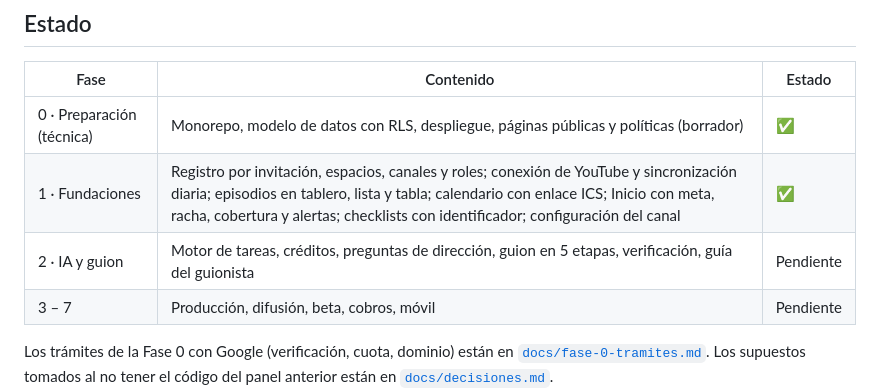
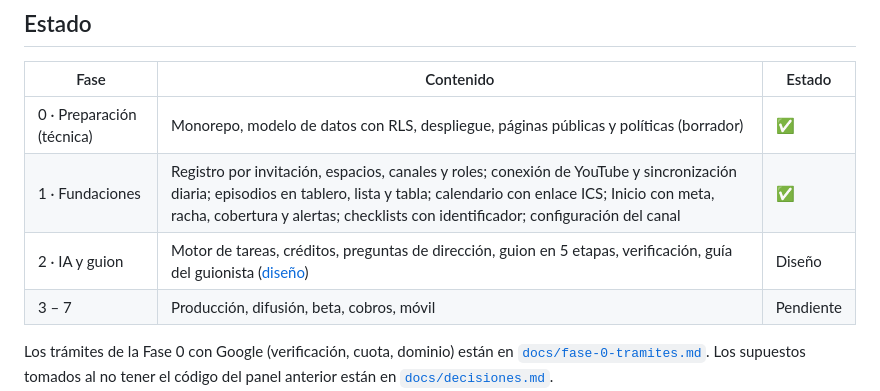
Before and after one commit to diegogarciai/CreatorTube, a Markdown page: README.md, the part around the change. Drawn GitHub-style.

```diff
--- a/README.md
+++ b/README.md
@@ -10,7 +10,7 @@ Aplicación web multi-canal para planificar, producir y publicar episodios de Yo
 | ------------------------- | ------------------------------------------------------------------------------------------------------------------------------------------------------------------------------------------------------------------------------------------------------------------- | --------- |
 | 0 · Preparación (técnica) | Monorepo, modelo de datos con RLS, despliegue, páginas públicas y políticas (borrador)                                                                                                                                                                              | ✅        |
 | 1 · Fundaciones           | Registro por invitación, espacios, canales y roles; conexión de YouTube y sincronización diaria; episodios en tablero, lista y tabla; calendario con enlace ICS; Inicio con meta, racha, cobertura y alertas; checklists con identificador; configuración del canal | ✅        |
-| 2 · IA y guion            | Motor de tareas, créditos, preguntas de dirección, guion en 5 etapas, verificación, guía del guionista                                                                                                                                                              | Pendiente |
+| 2 · IA y guion            | Motor de tareas, créditos, preguntas de dirección, guion en 5 etapas, verificación, guía del guionista ([diseño](docs/fase-2-diseno.md))                                                                                                                            | Diseño    |
 | 3 – 7                     | Producción, difusión, beta, cobros, móvil                                                                                                                                                                                                                           | Pendiente |
 
 Los trámites de la Fase 0 con Google (verificación, cuota, dominio) están en [`docs/fase-0-tramites.md`](docs/fase-0-tramites.md). Los supuestos tomados al no tener el código del panel anterior están en [`docs/decisiones.md`](docs/decisiones.md).
```
Also changed, not shown: docs/fase-2-diseno.md (added, +287 -0 lines).
